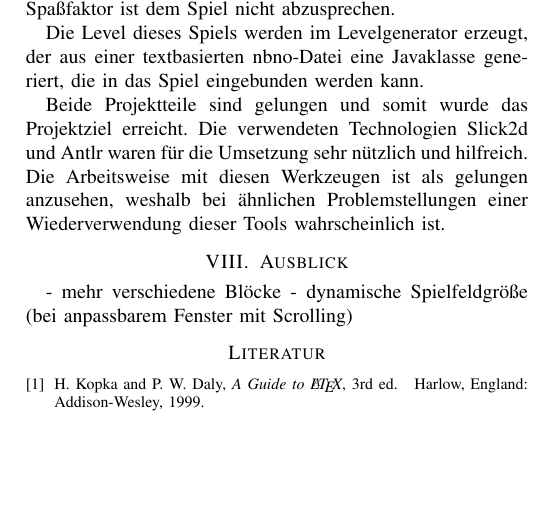
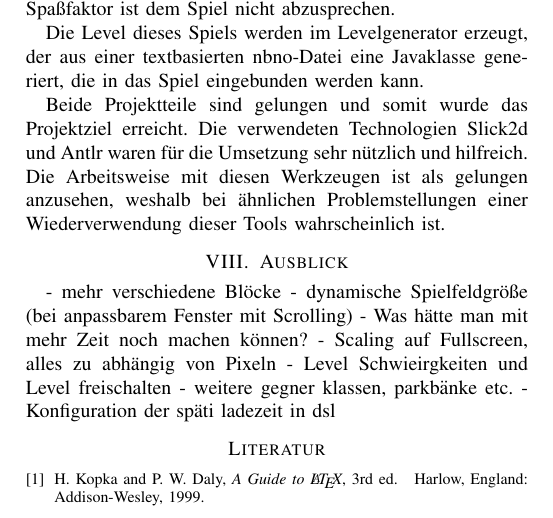
Before and after one commit to robme91/se-nbno-docu, a LaTeX paper (00_main.tex, which reads 08_ausblick.tex): part of page 7 of 7, cut so that both start at the same text, the shorter picture padded with empty space. Compiled offline with pdfLaTeX.

Commit message:
Ausblick Notizen

```diff
--- a/08_ausblick.tex
+++ b/08_ausblick.tex
@@ -2,3 +2,8 @@
 
 - mehr verschiedene Blöcke
 - dynamische Spielfeldgröße (bei anpassbarem Fenster mit Scrolling)
+- Was hätte man mit mehr Zeit noch machen können?
+- Scaling auf Fullscreen, alles zu abhängig von Pixeln
+- Level Schwieirgkeiten und Level freischalten
+- weitere gegner klassen, parkbänke etc.
+- Konfiguration der späti ladezeit in dsl
```
